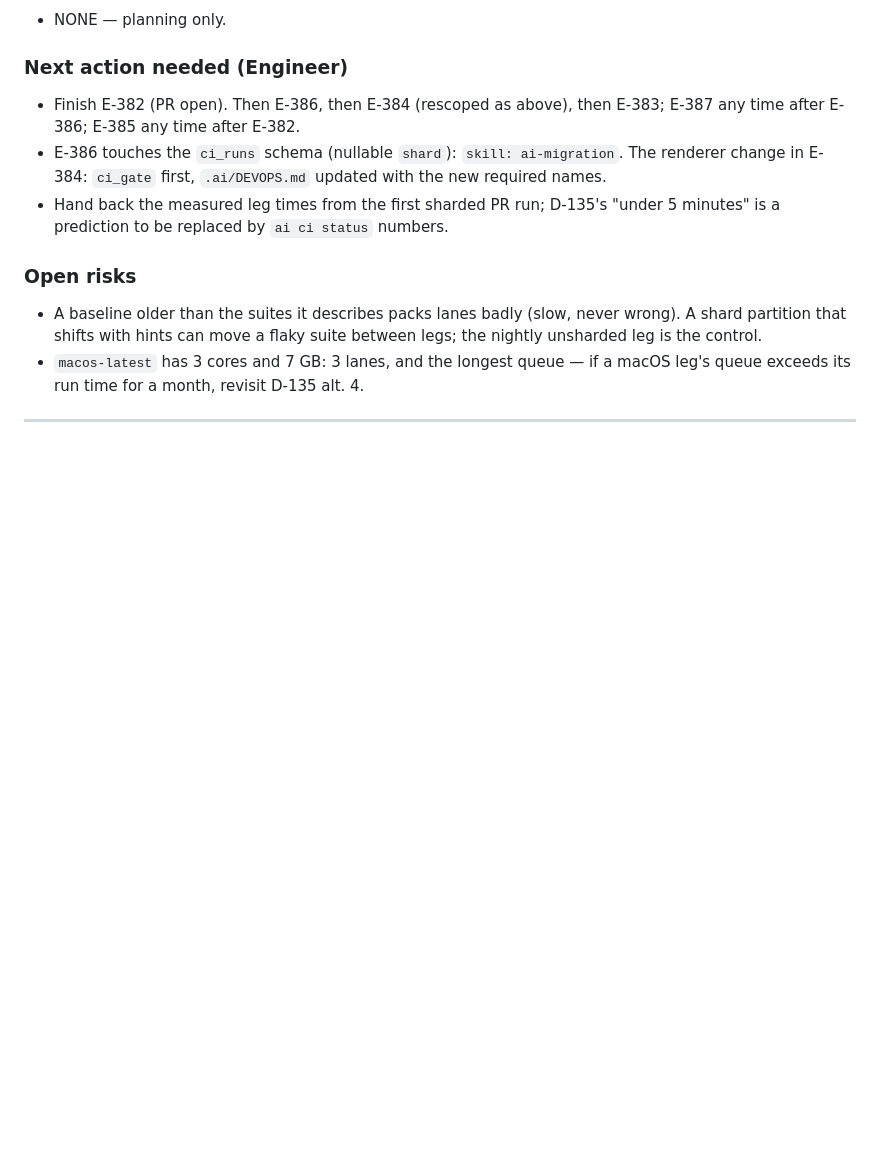
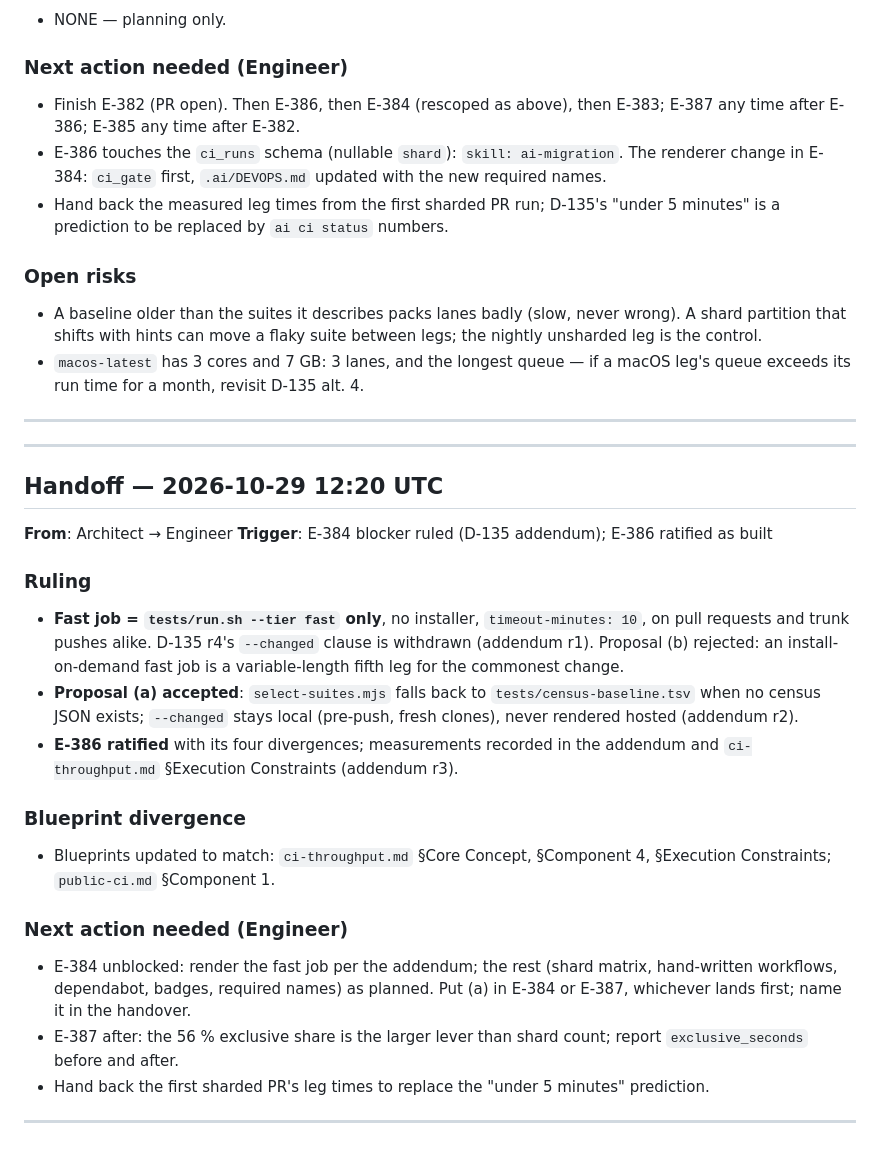
Before and after one commit to Vimurai/rein, a Markdown page: .ai/COMM.md, the part around the change. Rendered like a GitHub page; blank space fills up the shorter version.

Commit message:
chore(.ai): COMM handoff 2026-10-29 12:20 UTC (Architect) — D-135 addendum
Co-Authored-By: Claude Fable 5.1 <noreply@anthropic.com>

```diff
--- a/.ai/COMM.md
+++ b/.ai/COMM.md
@@ -363,3 +363,21 @@
 - A baseline older than the suites it describes packs lanes badly (slow, never wrong). A shard partition that shifts with hints can move a flaky suite between legs; the nightly unsharded leg is the control.
 - `macos-latest` has 3 cores and 7 GB: 3 lanes, and the longest queue — if a macOS leg's queue exceeds its run time for a month, revisit D-135 alt. 4.
 ---
+---
+## Handoff — 2026-10-29 12:20 UTC
+**From**: Architect → Engineer
+**Trigger**: E-384 blocker ruled (D-135 addendum); E-386 ratified as built
+
+### Ruling
+- **Fast job = `tests/run.sh --tier fast` only**, no installer, `timeout-minutes: 10`, on pull requests and trunk pushes alike. D-135 r4's `--changed` clause is withdrawn (addendum r1). Proposal (b) rejected: an install-on-demand fast job is a variable-length fifth leg for the commonest change.
+- **Proposal (a) accepted**: `select-suites.mjs` falls back to `tests/census-baseline.tsv` when no census JSON exists; `--changed` stays local (pre-push, fresh clones), never rendered hosted (addendum r2).
+- **E-386 ratified** with its four divergences; measurements recorded in the addendum and `ci-throughput.md` §Execution Constraints (addendum r3).
+
+### Blueprint divergence
+- Blueprints updated to match: `ci-throughput.md` §Core Concept, §Component 4, §Execution Constraints; `public-ci.md` §Component 1.
+
+### Next action needed (Engineer)
+- E-384 unblocked: render the fast job per the addendum; the rest (shard matrix, hand-written workflows, dependabot, badges, required names) as planned. Put (a) in E-384 or E-387, whichever lands first; name it in the handover.
+- E-387 after: the 56 % exclusive share is the larger lever than shard count; report `exclusive_seconds` before and after.
+- Hand back the first sharded PR's leg times to replace the "under 5 minutes" prediction.
+---
```
